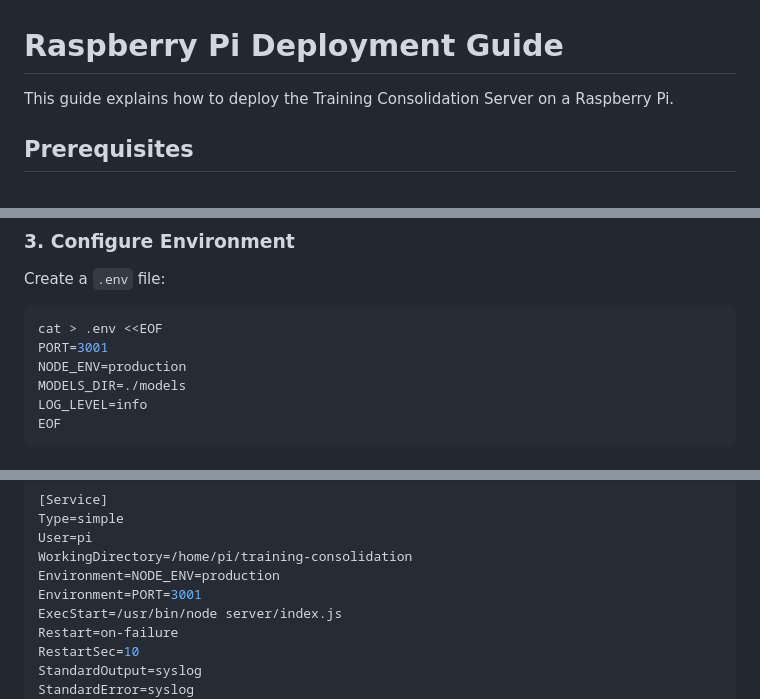
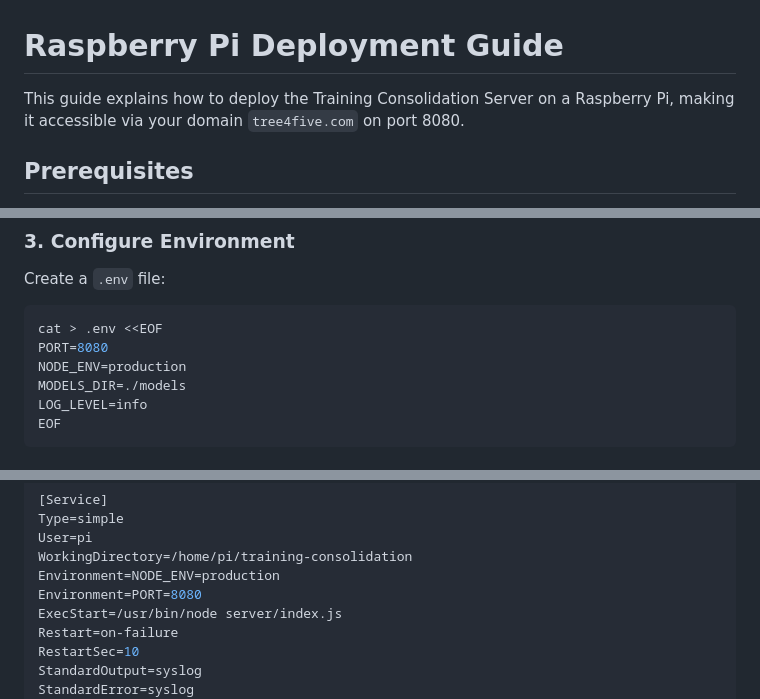
Before and after one commit to wwebtvmedia/shrodingerbridgedecentralizedtraining, a Markdown page: raspberry-pi-setup.md, 3 parts joined by grey strips. Rendered like a GitHub page.

````diff
--- a/raspberry-pi-setup.md
+++ b/raspberry-pi-setup.md
@@ -1,6 +1,6 @@
 # Raspberry Pi Deployment Guide
 
-This guide explains how to deploy the Training Consolidation Server on a Raspberry Pi.
+This guide explains how to deploy the Training Consolidation Server on a Raspberry Pi, making it accessible via your domain `tree4five.com` on port 8080.
 
 ## Prerequisites
 
@@ -117,7 +117,7 @@ Create a `.env` file:
 
 ```bash
 cat > .env <<EOF
-PORT=3001
+PORT=8080
 NODE_ENV=production
 MODELS_DIR=./models
 LOG_LEVEL=info
@@ -159,7 +159,7 @@ Type=simple
 User=pi
 WorkingDirectory=/home/pi/training-consolidation
 Environment=NODE_ENV=production
-Environment=PORT=3001
+Environment=PORT=8080
 ExecStart=/usr/bin/node server/index.js
 Restart=on-failure
 RestartSec=10
````
Also changed, not shown: other parts of raspberry-pi-setup.md (+81 -12 lines).
